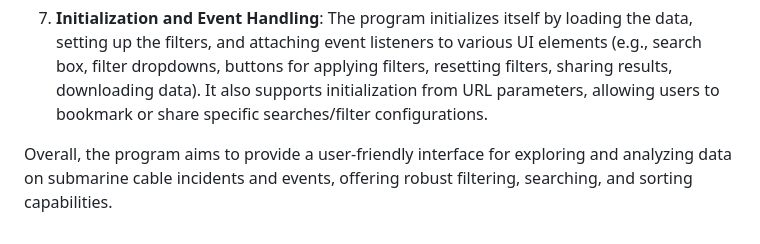
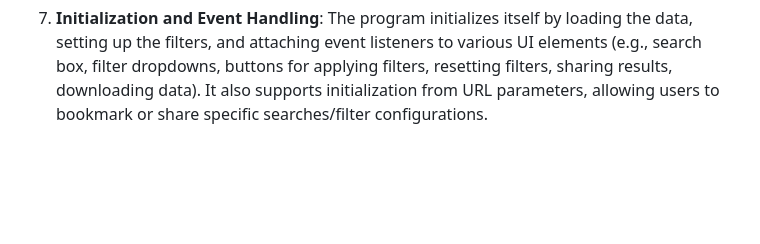
Before and after one commit to technoid99/SubcableIncidents, a Markdown page: README.md, the part around the change. Drawn GitHub-style; blank space fills up the shorter version.

```diff
--- a/README.md
+++ b/README.md
@@ -28,5 +28,3 @@ Here's a breakdown of its core functionalities:
 6. **Sharing and Downloading Results**: There are features to share the current results page via copying the URL to the clipboard and downloading the filtered data as a CSV file.
 
 7. **Initialization and Event Handling**: The program initializes itself by loading the data, setting up the filters, and attaching event listeners to various UI elements (e.g., search box, filter dropdowns, buttons for applying filters, resetting filters, sharing results, downloading data). It also supports initialization from URL parameters, allowing users to bookmark or share specific searches/filter configurations.
-
-Overall, the program aims to provide a user-friendly interface for exploring and analyzing data on submarine cable incidents and events, offering robust filtering, searching, and sorting capabilities.
```
